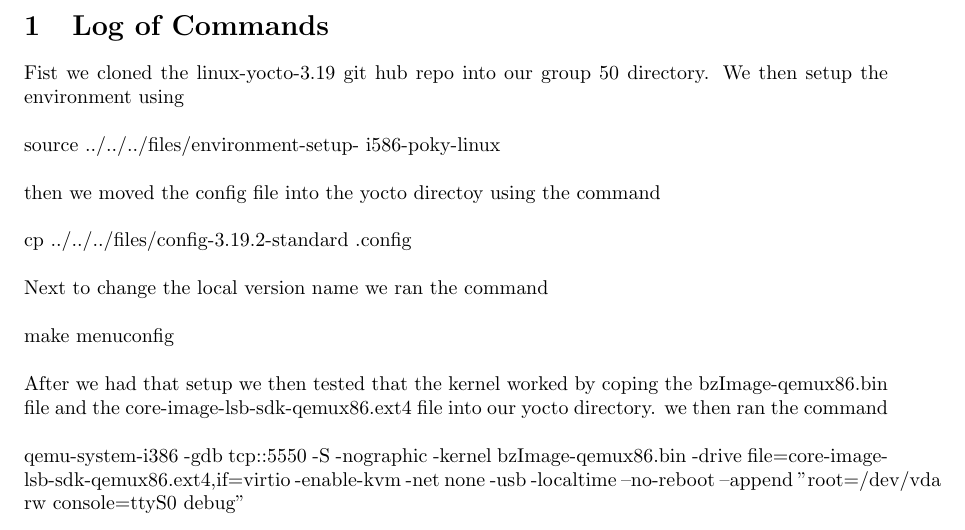
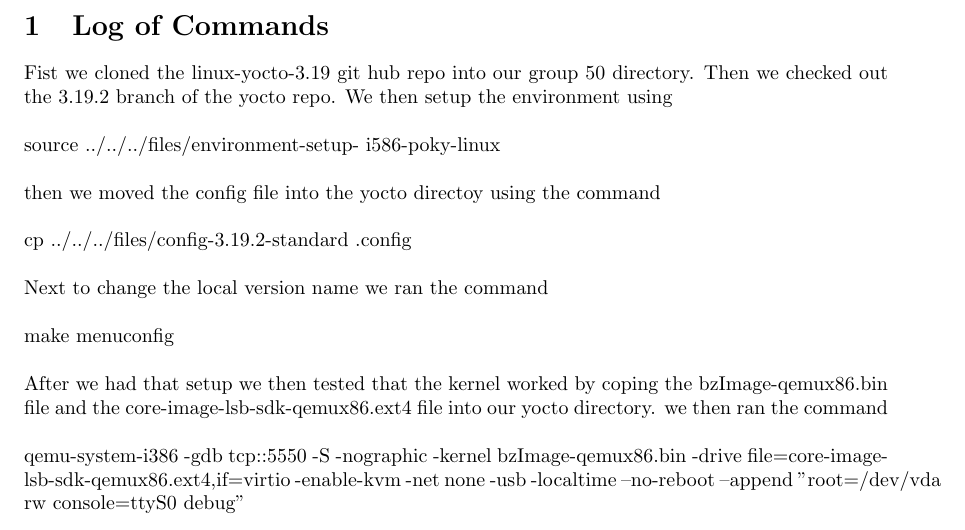
Before and after one commit to Kahoanok/CS444, a LaTeX problem sheet (HW1.tex): part of page 1 of 3, cut so that both start at the same text. Compiled offline with pdfLaTeX.

Commit message:
One more change.

```diff
--- a/HW1.tex
+++ b/HW1.tex
@@ -44,6 +44,7 @@
 
 \section{Log of Commands}
 Fist we cloned the linux-yocto-3.19 git hub repo into our group 50 directory.
+Then we checked out the 3.19.2 branch of the yocto repo.
 We then setup the environment using\\\\source ../../../files/environment-setup-
 i586-poky-linux\\\\then we moved the config file into the yocto directoy
 using the command\\\\cp ../../../files/config-3.19.2-standard .config\\\\
```
Also changed, not shown: HW1.pdf, HW1.ps, 2 other files.
